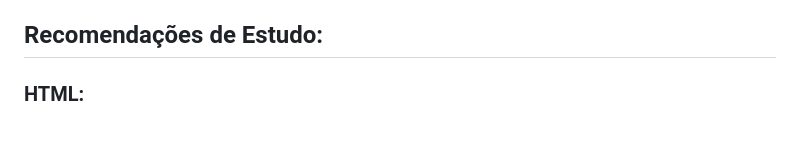
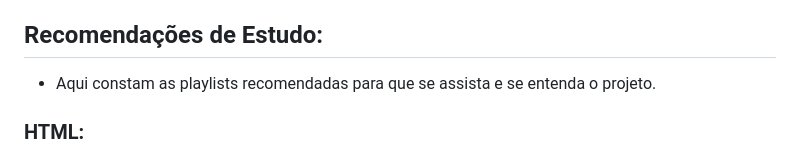
Before and after one commit to Cronos-Develop/Front-End, a Markdown page: README.md, the part around the change. Drawn GitHub-style; blank space fills up the shorter version.

Commit message:
Atualizar README.md

```diff
--- a/README.md
+++ b/README.md
@@ -280,7 +280,7 @@ gpupdate /force  [Enter]
 - [Acessar Local Host com Celular](https://www.youtube.com/watch?v=L6pn7S699zQ)
 
 ## Recomendações de Estudo:
-
+- Aqui constam as playlists recomendadas para que se assista e se entenda o projeto.
 ### HTML:
 - Este é o curso de HTML da CFB cursos que recomendamos, ele é bem rápido, mas o foco é profissional.
 - [Playlist HTML](https://www.youtube.com/watch?v=BUpk68lggtY&list=PLx4x_zx8csUiVHRDO_7qhOaeNrrQ5uU8c)
```
